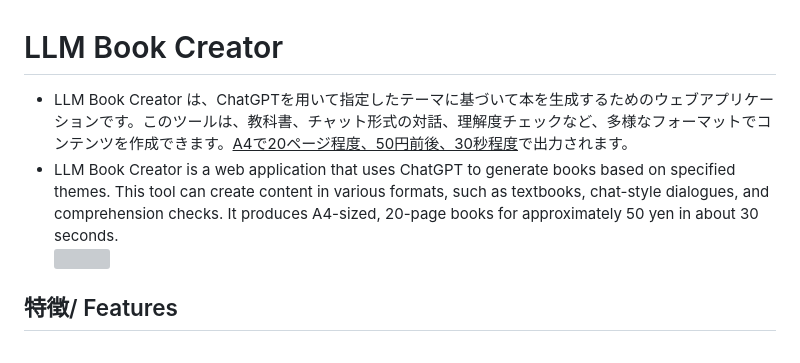
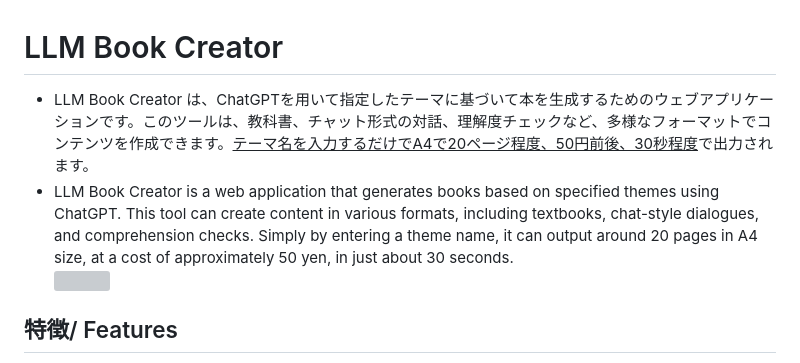
Before and after one commit to PalimpsestCraft/LLMBookCreator, a Markdown page: README.md, the part around the change. GitHub-like rendering; grey boxes are pictures that could not be loaded.

```diff
--- a/README.md
+++ b/README.md
@@ -1,8 +1,8 @@
 
 
 # LLM Book Creator
-- LLM Book Creator は、ChatGPTを用いて指定したテーマに基づいて本を生成するためのウェブアプリケーションです。このツールは、教科書、チャット形式の対話、理解度チェックなど、多様なフォーマットでコンテンツを作成できます。<ins>A4で20ページ程度、50円前後、30秒程度</ins>で出力されます。
-- LLM Book Creator is a web application that uses ChatGPT to generate books based on specified themes. This tool can create content in various formats, such as textbooks, chat-style dialogues, and comprehension checks. It produces A4-sized, 20-page books for approximately 50 yen in about 30 seconds.
+- LLM Book Creator は、ChatGPTを用いて指定したテーマに基づいて本を生成するためのウェブアプリケーションです。このツールは、教科書、チャット形式の対話、理解度チェックなど、多様なフォーマットでコンテンツを作成できます。<ins>テーマ名を入力するだけでA4で20ページ程度、50円前後、30秒程度</ins>で出力されます。
+- LLM Book Creator is a web application that generates books based on specified themes using ChatGPT. This tool can create content in various formats, including textbooks, chat-style dialogues, and comprehension checks. Simply by entering a theme name, it can output around 20 pages in A4 size, at a cost of approximately 50 yen, in just about 30 seconds.
 <br><img src="interface.webp">
 
 ## 特徴/ Features
```
